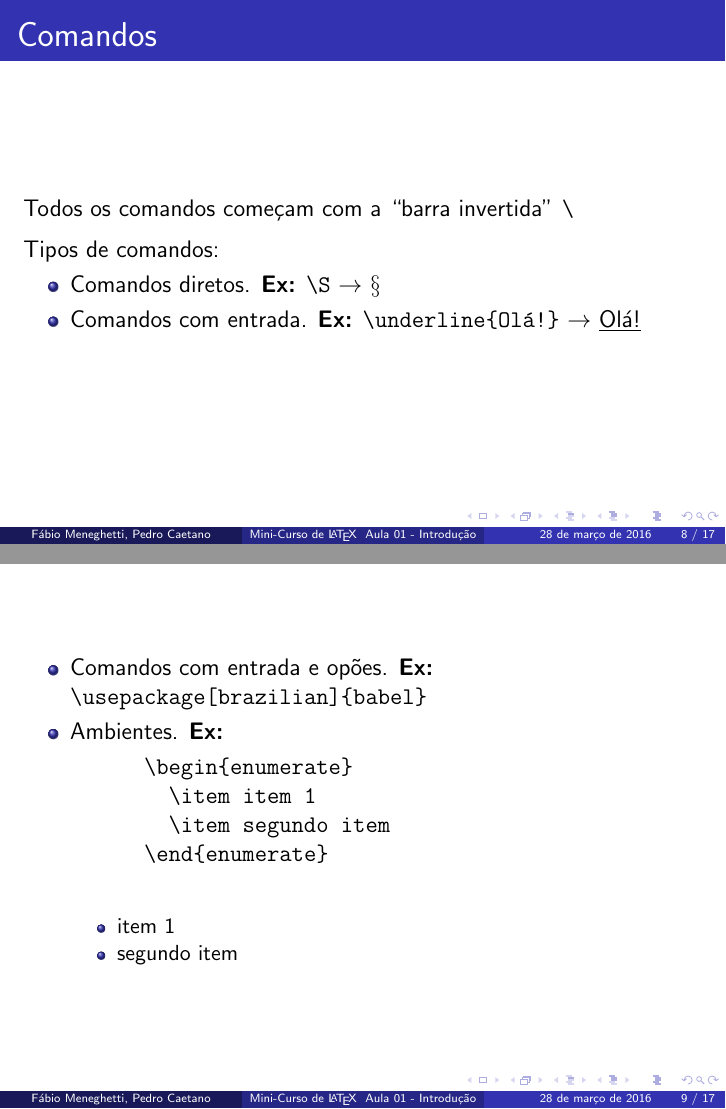
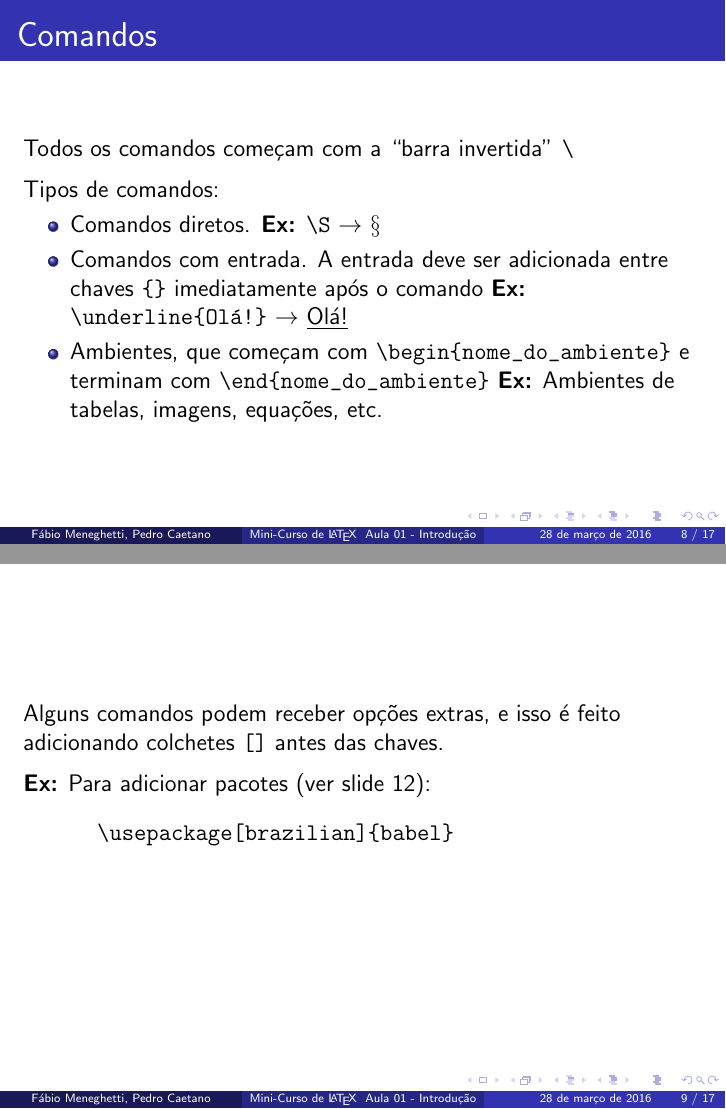
Before and after one commit to fabio-m/Aulas-LaTeX-Camecc, LaTeX slides (Aula 1/aula1.tex): pages 8 and 9 of 17, joined at a grey line. The pictures show the PDF file Aula 1/aula1.pdf that the author committed with the source.

Commit message:
Mudada parte de comandos

```diff
--- a/Aula 1/aula1.tex
+++ b/Aula 1/aula1.tex
@@ -75,27 +75,21 @@
   \begin{itemize}
     \item Comandos diretos. \textbf{Ex:} \verb+\S+ $\rightarrow$ \S
 
-    \item Comandos com entrada. \textbf{Ex:} \verb+\underline{Olá!}+ $\rightarrow$ \underline{Olá!}
+    \item Comandos com entrada. A entrada deve ser adicionada entre chaves \verb+{}+ imediatamente após o comando \textbf{Ex:} \verb+\underline{Olá!}+ $\rightarrow$ \underline{Olá!}
 
+    \item Ambientes, que começam com \verb+\begin{nome_do_ambiente}+ e terminam com \verb+\end{nome_do_ambiente}+ \textbf{Ex:} Ambientes de tabelas, imagens, equações, etc.
   \end{itemize}
+
 \end{frame}
 
 \begin{frame}[fragile]
-  \begin{itemize}
-    \item Comandos com entrada e opões. \textbf{Ex:} \verb+\usepackage[brazilian]{babel}+
+  Alguns comandos podem receber opções extras, e isso é feito adicionando colchetes \verb+[]+ antes das chaves.
+  \medskip
 
-    \item Ambientes. \textbf{Ex:}
+  \textbf{Ex:} Para adicionar pacotes (ver slide \ref{pacotao}):
     \begin{verbatim}
-      \begin{enumerate}
-        \item item 1
-        \item segundo item
-      \end{enumerate}
+      \usepackage[brazilian]{babel}
     \end{verbatim}
-    \begin{itemize}
-      \item item 1
-      \item segundo item
-    \end{itemize}
-  \end{itemize}
 \end{frame}
 
 \begin{frame}{Hello World!}
```
Also changed, not shown: Aula 3/aula3.tex (+4 -0 lines), Aula 1/aula1.pdf, Aula 1/aula1.tex (2 more changed lines).
